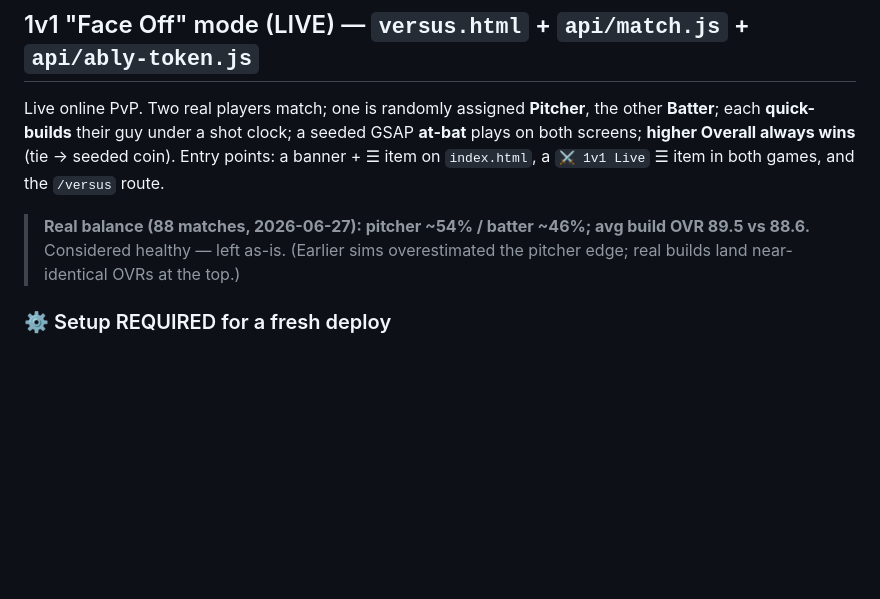
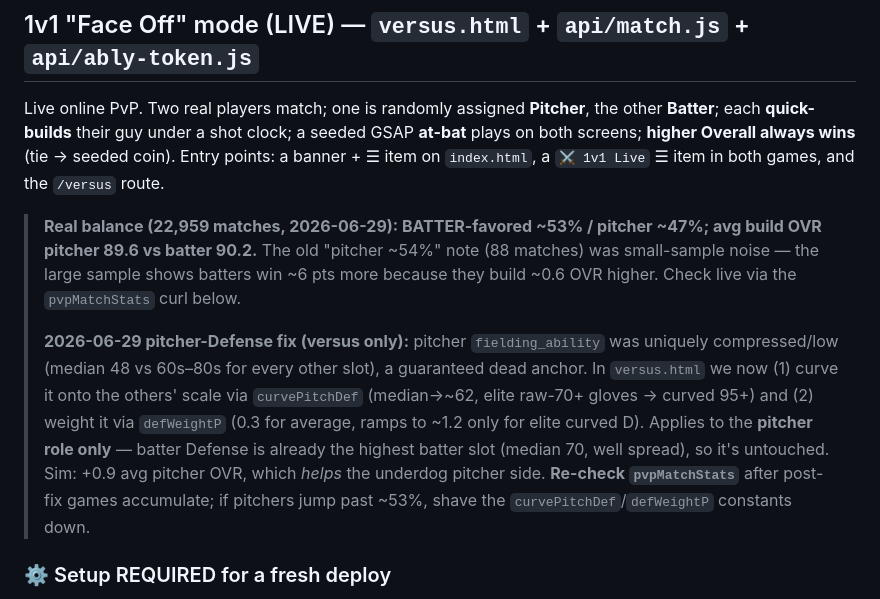
Before and after one commit to mattwolff1234-lab/build-a-pitcher, a Markdown page: CLAUDE.md, the part around the change. Rendered like a GitHub page; blank space fills up the shorter version.

Commit message:
Update 1v1 balance note: batter-favored ~53% over 22.9k matches
Replace the stale 88-match "pitcher ~54%" note (small-sample noise) with the
real large-sample numbers and document the pitcher-Defense fix + how to tune it.

Co-Authored-By: Claude Opus 4.8 <noreply@anthropic.com>

```diff
--- a/CLAUDE.md
+++ b/CLAUDE.md
@@ -248,9 +248,19 @@ each **quick-builds** their guy under a shot clock; a seeded GSAP **at-bat** pla
 **higher Overall always wins** (tie → seeded coin). Entry points: a banner + ☰ item on `index.html`,
 a `⚔️ 1v1 Live` ☰ item in both games, and the `/versus` route.
 
-> **Real balance (88 matches, 2026-06-27): pitcher ~54% / batter ~46%; avg build OVR 89.5 vs 88.6.**
-> Considered healthy — left as-is. (Earlier sims overestimated the pitcher edge; real builds land
-> near-identical OVRs at the top.)
+> **Real balance (22,959 matches, 2026-06-29): BATTER-favored ~53% / pitcher ~47%; avg build OVR
+> pitcher 89.6 vs batter 90.2.** The old "pitcher ~54%" note (88 matches) was small-sample noise —
+> the large sample shows batters win ~6 pts more because they build ~0.6 OVR higher. Check live via
+> the `pvpMatchStats` curl below.
+>
+> **2026-06-29 pitcher-Defense fix (versus only):** pitcher `fielding_ability` was uniquely
+> compressed/low (median 48 vs 60s–80s for every other slot), a guaranteed dead anchor. In
+> `versus.html` we now (1) curve it onto the others' scale via `curvePitchDef` (median→~62, elite
+> raw-70+ gloves → curved 95+) and (2) weight it via `defWeightP` (0.3 for average, ramps to ~1.2
+> only for elite curved D). Applies to the **pitcher role only** — batter Defense is already the
+> highest batter slot (median 70, well spread), so it's untouched. Sim: +0.9 avg pitcher OVR, which
+> *helps* the underdog pitcher side. **Re-check `pvpMatchStats`** after post-fix games accumulate; if
+> pitchers jump past ~53%, shave the `curvePitchDef`/`defWeightP` constants down.
 
 ### ⚙️ Setup REQUIRED for a fresh deploy
 - **`ABLY_API_KEY`** env var in Vercel (format `appId.keyId:keySecret`, mark **Sensitive**). Without
```
